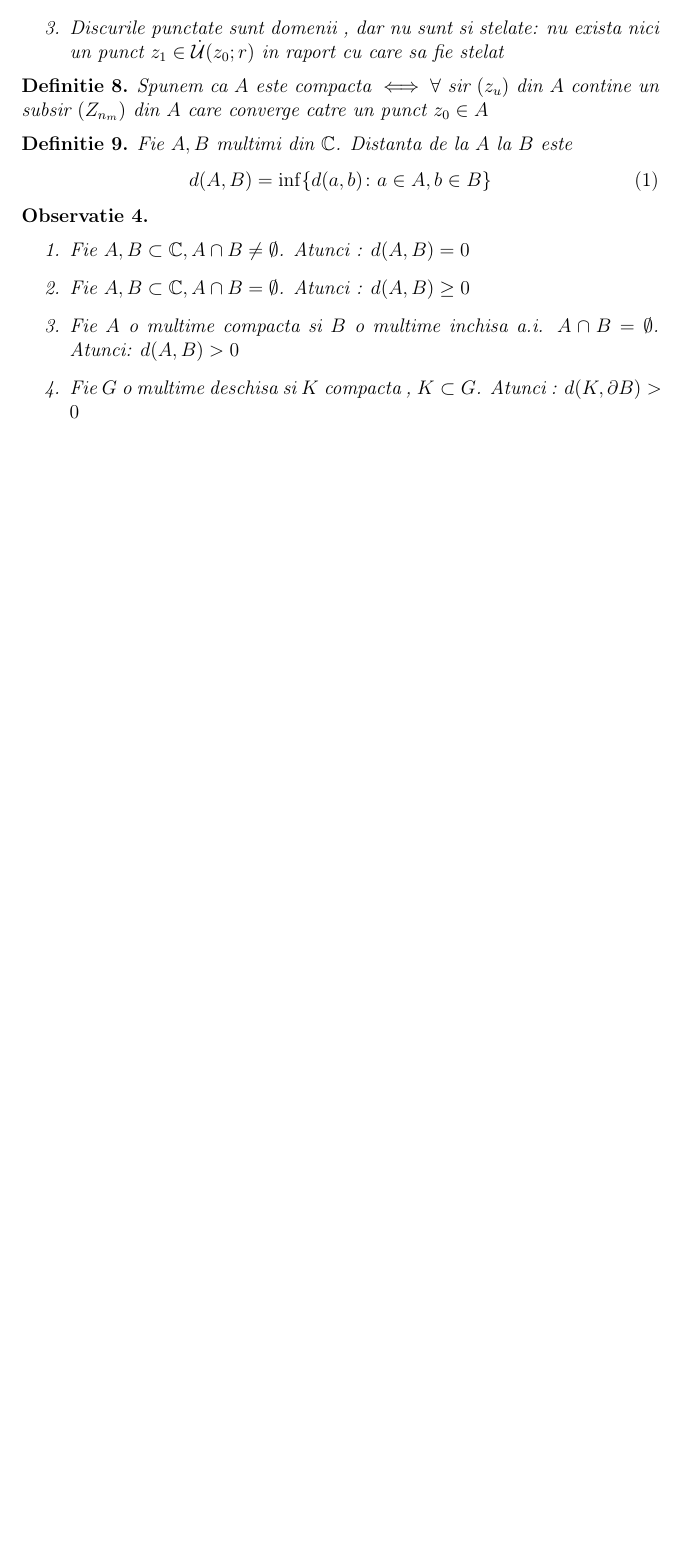
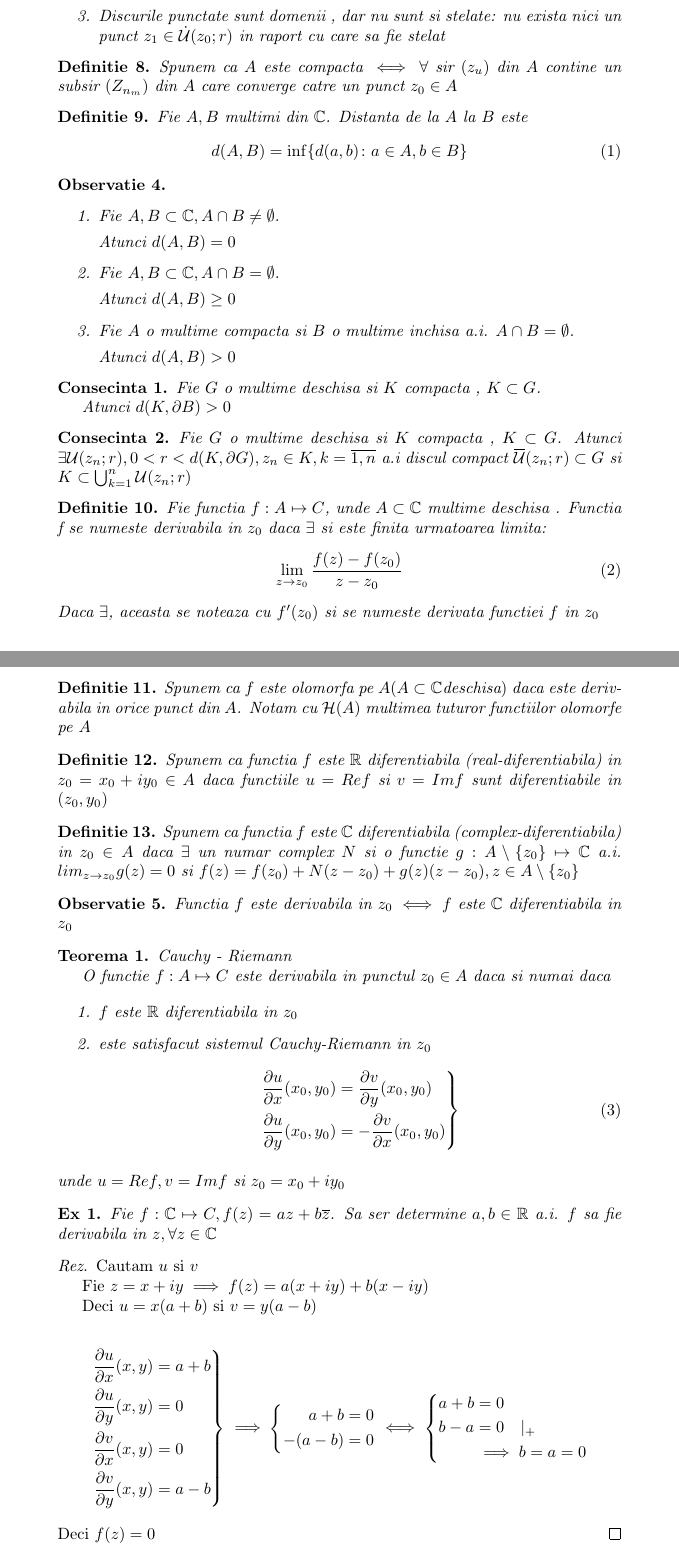
Before and after one commit to mihandrei/reziduum, a LaTeX document (reziduum.tex): part of page 2 of 2 before the commit and two parts of pages 2 and 3 of 3 after it, the two joined at a grey line, cut so that both start at the same text, the shorter picture padded with empty space. Compiled offline with pdfLaTeX.

Commit message:
caucy-riemann

```diff
--- a/reziduum.tex
+++ b/reziduum.tex
@@ -1,4 +1,4 @@
-\documentclass[12pt,a4paper]{article}
+\documentclass[10pt,a4paper]{article}
 \usepackage[utf8]{inputenc}
 \usepackage[T1]{fontenc}
 \usepackage{amsmath}
@@ -10,9 +10,12 @@
 \newtheorem{definition}{Definitie}
 \newtheorem{notation}{Notatie}
 \newtheorem{observation}{Observatie}
+\newtheorem{consequence}{Consecinta}
+\newtheorem{example}{Ex}
 
 \newcommand{\R}{\ensuremath{\mathbb{R}}}
 \newcommand{\C}{\ensuremath{\mathbb{C}}}
+\newcommand*\conj[1]{\overline{#1}}
 
 \begin{document}
 \title{Teorema Reziduurilor}
@@ -113,18 +126,124 @@
 
 \begin{observation}\leavevmode
 \begin{enumerate}
-	\item Fie $A, B \subset \C, A \cap B \neq \emptyset$. Atunci :
-	$d(A, B) = 0$
-	\item Fie $A, B \subset \C, A \cap B = \emptyset$. Atunci :
-	$d(A, B) \geq 0$
-	\item Fie $A$ o multime compacta si $B$ o multime inchisa a.i. $A \cap B = \emptyset$. Atunci:
-	$d(A, B) > 0$
-	\item Fie $G$ o multime deschisa si $K$ compacta , $K\subset G$. Atunci :
-	$d(K, \partial B) > 0$
+	\item Fie $A, B \subset \C, A \cap B \neq \emptyset$.
+
+	Atunci $d(A, B) = 0$
+
+	\item Fie $A, B \subset \C, A \cap B = \emptyset$.
+
+	Atunci $d(A, B) \geq 0$
+
+	\item Fie $A$ o multime compacta si $B$ o multime inchisa a.i. $A \cap B = \emptyset$.
+
+	Atunci $d(A, B) > 0$
 \end{enumerate}
-
-
 \end{observation}
 
+\begin{consequence}
+	Fie $G$ o multime deschisa si $K$ compacta , $K\subset G$.
+
+	Atunci $d(K,\partial B)>0$
+\end{consequence}
+
+\begin{consequence}
+	Fie $G$ o multime deschisa si $K$ compacta , $K\subset G$.
+	Atunci $\exists \mathcal{U}(z_n;r), 0 < r < d(K, \partial G) ,
+	z_n \in K , k = \overline{1,n}$ a.i discul compact
+	$\overline{\mathcal{U}}(z_n;r) \subset G$ si $K \subset \bigcup_{k=1}^{n} \mathcal{U}(z_n;r)$
+\end{consequence}
+
+\begin{definition}
+	Fie functia $f:A \mapsto C$, unde $A\subset\C$ multime deschisa . Functia f
+	se numeste derivabila in $z_0$ daca $\exists$ si este finita urmatoarea
+	limita:
+	\begin{equation}
+		\lim_{z\to z_0} \frac{f(z)-f(z_0)}{z-z_0}
+	\end{equation}
+	Daca $\exists$, aceasta se noteaza cu $f'(z_0)$ si se numeste derivata
+	functiei $f$ in $z_0$
+\end{definition}
+
+\begin{definition}
+	Spunem ca $f$ este olomorfa pe $A (A\subset\C\text{deschisa})$ daca este
+	derivabila in orice punct din $A$.
+	Notam cu $\mathcal{H}(A)$ multimea tuturor functiilor olomorfe pe $A$
+\end{definition}
+
+\begin{definition}
+	Spunem ca functia $f$ este $\R$ diferentiabila (real-diferentiabila)
+	in $z_0 = x_0 + iy_0 \in A$ daca functiile $u=Re f$ si $v = Im f $ sunt
+	diferentiabile in $(z_0, y_0)$
+\end{definition}
+
+\begin{definition}
+	Spunem ca functia $f$ este $\C$ diferentiabila (complex-diferentiabila)
+	in $z_0 \in A$ daca $\exists$ un numar complex $N$ si o functie
+	$g:A\setminus \{z_0\} \mapsto \C$ a.i. $lim_{z\to z_0} g(z) = 0 $ si
+	$f(z) = f(z_0) + N(z-z_0) + g(z)(z-z_0) , z \in A\setminus \{z_0\}$
+\end{definition}
+
+\begin{observation}
+	Functia $f$ este derivabila in $z_0 \iff f$ este $\C$ diferentiabila in $z_0$
+\end{observation}
+
+\begin{theorem}
+	Cauchy - Riemann
+
+	O functie $f:A \mapsto C$ este derivabila in punctul $z_0 \in A$ daca si numai daca
+
+	\begin{enumerate}
+		\item $f$ este $\R$ diferentiabila in $z_0$
+		\item este satisfacut sistemul Cauchy-Riemann in $z_0$
+		\begin{equation}
+			\left .
+				\begin{aligned}
+					\frac{\partial u}{\partial x} (x_0,y_0) &=  \frac{\partial v}{\partial y}(x_0,y_0) \\
+					\frac{\partial u}{\partial y} (x_0,y_0) &= - \frac{\partial v}{\partial x}(x_0,y_0)
+				\end{aligned}
+			\right \}
+		\end{equation}
+	\end{enumerate}
+	unde $u=Re f , v = Im f $ si $z_0 = x_0 + i y_0$
+\end{theorem}
+
+\begin{example}
+	Fie $f:\C \mapsto C, f(z) = az + b\conj z$. Sa ser determine $a,b \in \R$ a.i.
+	$f$ sa fie derivabila in $z, \forall z \in \C$
+	\begin{proof}[Rez]
+		Cautam $u$ si $v$
+
+		Fie $z=x+iy \implies f(z) = a(x+iy) + b(x-iy)$
+
+		Deci $u=x(a+b)$ si  $v=y(a-b)$
+
+		\begin{displaymath}
+			\left.
+				\begin{aligned}
+					\frac{\partial u}{\partial x} (x,y) &=  a+b \\
+					\frac{\partial u}{\partial y} (x,y) &= 0    \\
+					\frac{\partial v}{\partial x} (x,y) &= 0    \\
+					\frac{\partial v}{\partial y} (x,y) &= a-b \\
+				\end{aligned}
+			\right \}
+			\implies
+			\left \{
+				\begin{aligned}
+					a+b &=0   \\
+					-(a-b) &=0
+				\end{aligned}
+			\right.
+			\iff
+			\left \{
+				\begin{aligned}
+					a+b &=0   \\
+					b-a &=0 \quad |_+ \\
+					&\implies b = a = 0
+				\end{aligned}
+			\right.
+		\end{displaymath}
+		Deci $f(z) = 0$
+	\end{proof}
+\end{example}
 
 \end{document}
```
Also changed, not shown: reziduum.tex (30 more changed lines).
